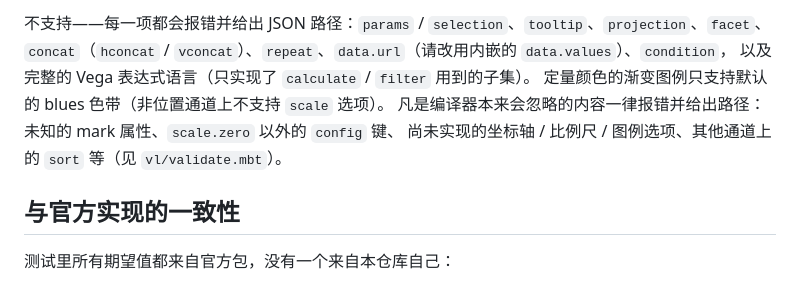
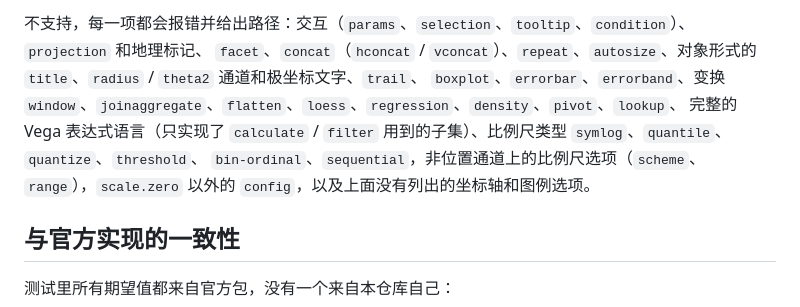
Before and after one commit to sayoi7799/moon_vegalite, a Markdown page: README.zh.md, the part around one of its changes. Drawn GitHub-style.

```diff
--- a/README.zh.md
+++ b/README.zh.md
@@ -197,10 +206,9 @@ node scripts/build_site.mjs && node scripts/serve_site.mjs     # http://localhos
 
-不支持——每一项都会报错并给出 JSON 路径：`params` / `selection`、`tooltip`、`projection`、`facet`、
-`concat`（`hconcat` / `vconcat`）、`repeat`、`data.url`（请改用内嵌的 `data.values`）、`condition`，
-以及完整的 Vega 表达式语言（只实现了 `calculate` / `filter` 用到的子集）。
-定量颜色的渐变图例只支持默认的 blues 色带（非位置通道上不支持 `scale` 选项）。
-凡是编译器本来会忽略的内容一律报错并给出路径：未知的 mark 属性、`scale.zero` 以外的 `config` 键、
-尚未实现的坐标轴 / 比例尺 / 图例选项、其他通道上的 `sort` 等（见 `vl/validate.mbt`）。
+不支持，每一项都会报错并给出路径：交互（`params`、`selection`、`tooltip`、`condition`）、`projection` 和地理标记、
+`facet`、`concat`（`hconcat` / `vconcat`）、`repeat`、`autosize`、对象形式的 `title`、`radius` / `theta2` 通道和极坐标文字、`trail`、
+`boxplot`、`errorbar`、`errorband`、变换 `window`、`joinaggregate`、`flatten`、`loess`、`regression`、`density`、`pivot`、`lookup`、
+完整的 Vega 表达式语言（只实现了 `calculate` / `filter` 用到的子集）、比例尺类型 `symlog`、`quantile`、`quantize`、`threshold`、
+`bin-ordinal`、`sequential`，非位置通道上的比例尺选项（`scheme`、`range`），`scale.zero` 以外的 `config`，以及上面没有列出的坐标轴和图例选项。
 
 ## 与官方实现的一致性
 
```
Also changed, not shown: other parts of README.zh.md (+17 -8 lines), README.md (+25 -15 lines).
